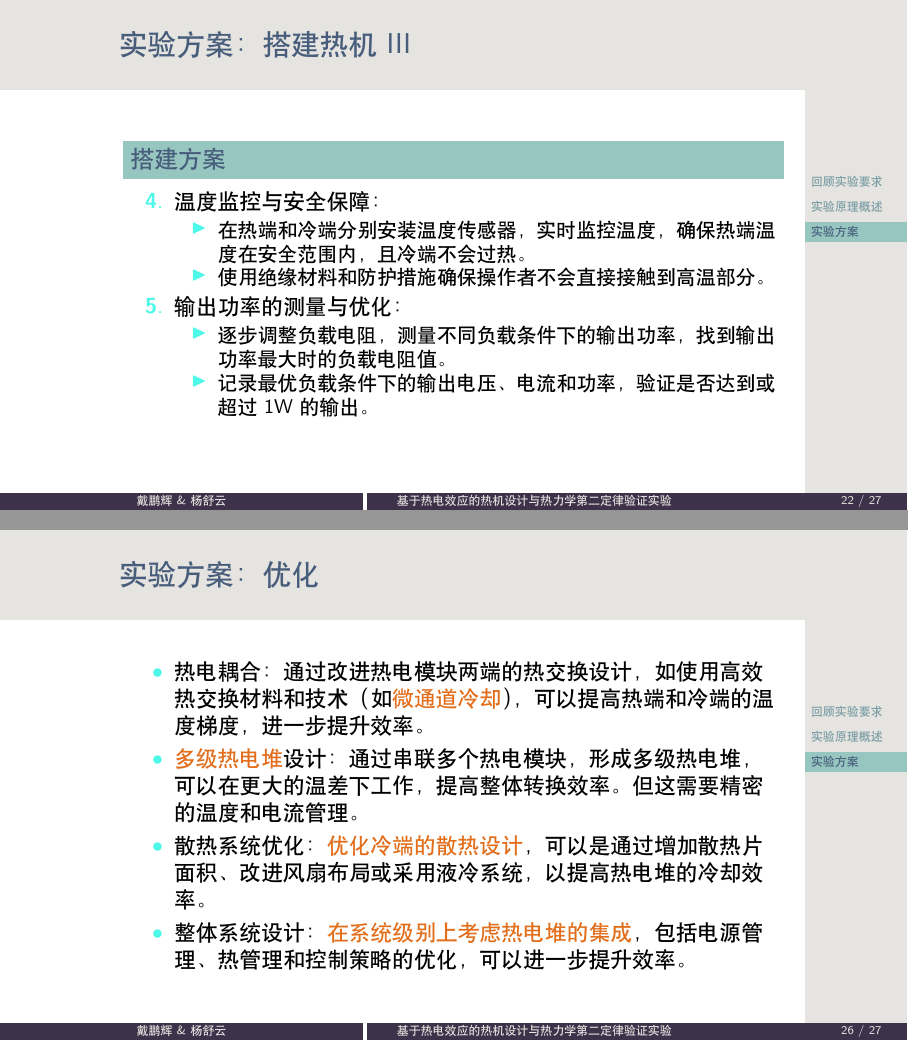
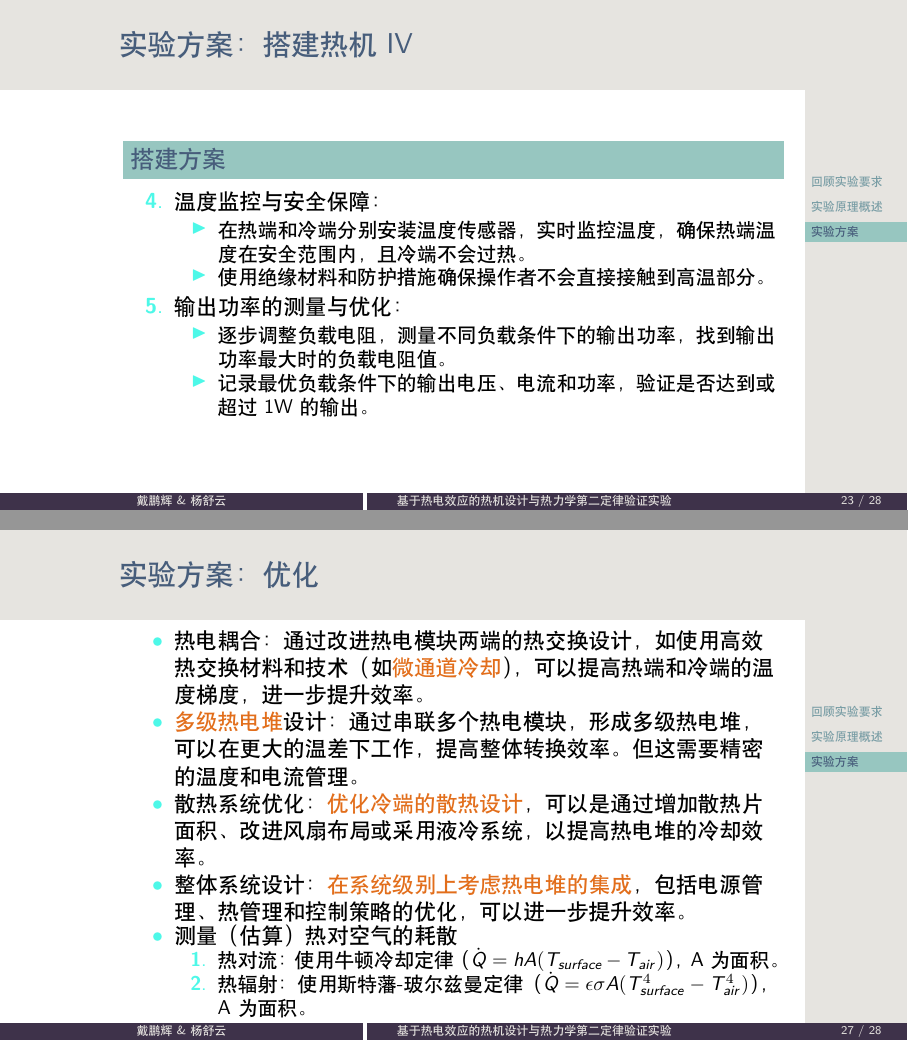
Before and after one commit to TaLEsCuber/DExp_Sam, LaTeX slides (DExp_Sam_Pre_1/DExp_Sam_Pre_1.tex): pages 22 and 26 of 27 before the commit and pages 23 and 27 of 28 after it, joined at a grey line. Compiled offline with XeLaTeX.

Commit message:
完成了部分beamer

```diff
--- a/DExp_Sam_Pre_1/DExp_Sam_Pre_1.tex
+++ b/DExp_Sam_Pre_1/DExp_Sam_Pre_1.tex
@@ -417,7 +434,7 @@
 	\end{frame}
 
 	\begin{frame}
-		\frametitle{实验方案：搭建热机III}
+		\frametitle{实验方案：搭建热机IV}
 
 		\begin{block}{搭建方案}
 			\begin{enumerate}
@@ -528,6 +545,12 @@
 			\item 散热系统优化：\textcolor{c4}{优化冷端的散热设计}，可以是通过增加散热片面积、改进风扇布局或采用液冷系统，以提高热电堆的冷却效率。
 
 			\item 整体系统设计：\textcolor{c4}{在系统级别上考虑热电堆的集成}，包括电源管理、热管理和控制策略的优化，可以进一步提升效率。
+
+			\item 测量（估算）热对空气的耗散
+			\begin{enumerate}
+				\item 热对流：使用牛顿冷却定律（$\dot{Q}=hA(T_{surface}-T_{air})$），A为面积。
+				\item 热辐射：使用斯特藩-玻尔兹曼定律（$\dot{Q}=\epsilon\sigma A(T^4_{surface}-T^4_{air})$），A为面积。
+			\end{enumerate}
 		\end{itemize}
 
 	\end{frame}
```
Also changed, not shown: DExp_Sam_Pre_1/DExp_Sam_Pre_1.pdf, DExp_Sam_Pre_1/images/SamPre_1_Gra5.JPG (added), DExp_Sam_Pre_1/images/SamPre_1_Gra6.JPG (added), DExp_Sam_Pre_1/DExp_Sam_Pre_1.tex (17 more changed lines), 4 other files.
